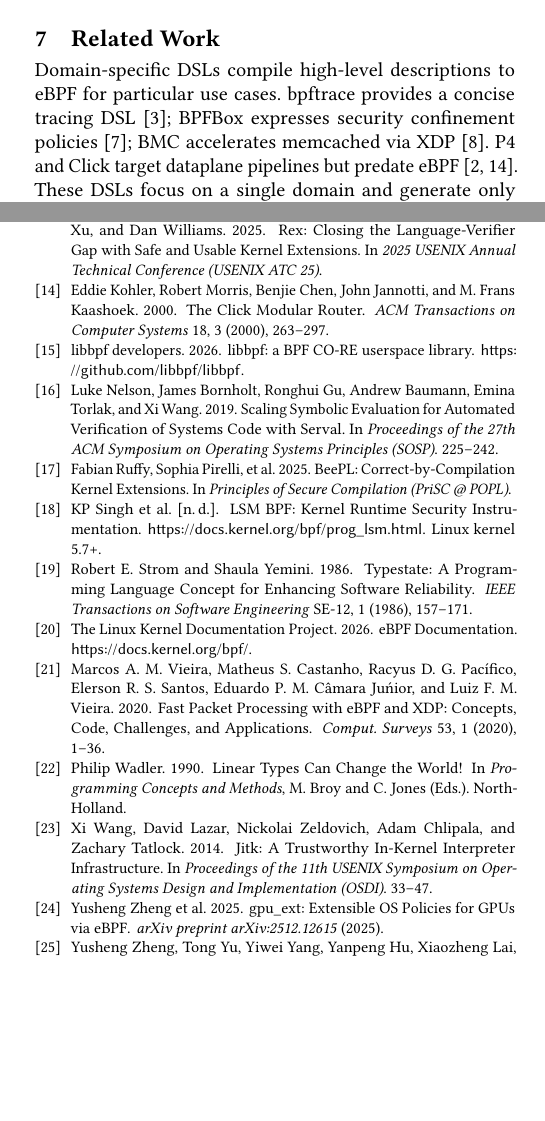
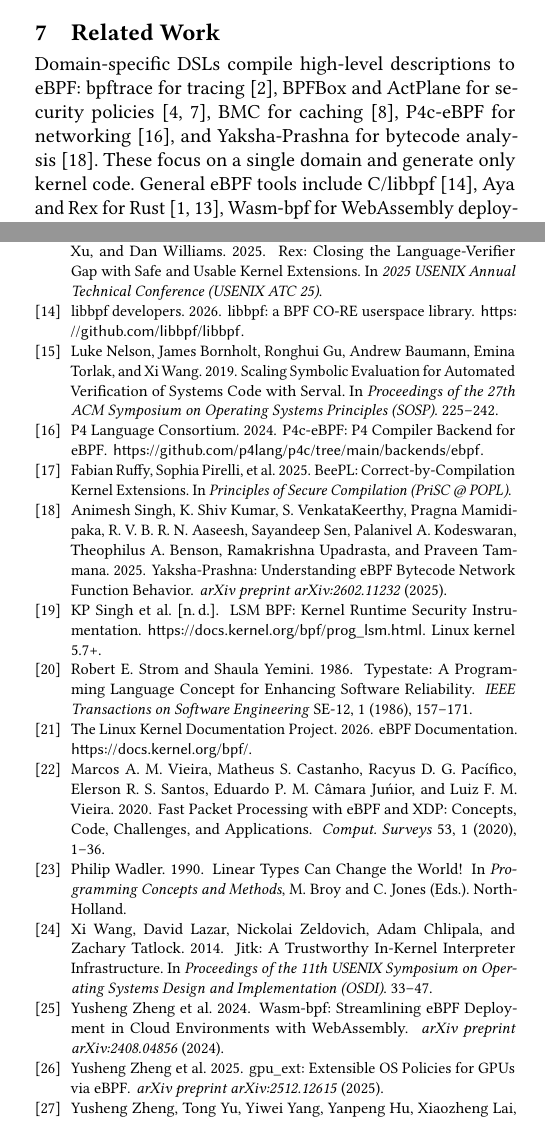
Before and after one commit to yunwei37/kernel-script-paper, a LaTeX paper (paper/kernelscript-paper.tex, which reads paper/references.bib): two parts of the columns of pages 4 and 5 of 5, joined at a grey line, cut so that both start at the same text, the shorter picture padded with empty space. Compiled offline with pdfLaTeX.

Commit message:
revise related work section for clarity and add new references for eBPF DSLs

```diff
--- a/paper/kernelscript-paper.tex
+++ b/paper/kernelscript-paper.tex
@@ -475,9 +475,10 @@
 
 \section{Related Work}
 
-Domain-specific DSLs compile high-level descriptions to eBPF for particular
-use cases. bpftrace provides a concise tracing DSL~\cite{bpftrace}; BPFBox
-expresses security confinement policies~\cite{bpfbox}; BMC accelerates
-memcached via XDP~\cite{bmc}. P4 and Click target dataplane pipelines but
-predate eBPF~\cite{p4,click}. These DSLs focus on a single domain and generate
-only kernel code; \tool{} handles general eBPF applications and generates both
+Domain-specific DSLs compile high-level descriptions to eBPF: bpftrace for
+tracing~\cite{bpftrace}, BPFBox and ActPlane for security
+policies~\cite{bpfbox,actplane}, BMC for caching~\cite{bmc}, P4c-eBPF for
+networking~\cite{p4c-ebpf}, and Yaksha-Prashna for bytecode
+analysis~\cite{yaksha}. These focus on a single domain and generate only
+kernel code. General eBPF tools include C/libbpf~\cite{libbpf}, Aya and Rex
+for Rust~\cite{aya,rex}, Wasm-bpf for WebAssembly deployment~\cite{wasmbpf},
--- a/paper/references.bib
+++ b/paper/references.bib
@@ -262,3 +262,26 @@
   howpublished = {\url{https://github.com/eunomia-bpf/eunomia-bpf}},
   year = {2024}
 }
+
+@article{yaksha,
+  title = {{Yaksha-Prashna}: Understanding {eBPF} Bytecode Network Function Behavior},
+  author = {Singh, Animesh and Kumar, K. Shiv and VenkataKeerthy, S. and Mamidipaka, Pragna and Aaseesh, R. V. B. R. N. and Sen, Sayandeep and Kodeswaran, Palanivel A. and Benson, Theophilus A. and Upadrasta, Ramakrishna and Tammana, Praveen},
+  journal = {arXiv preprint arXiv:2602.11232},
+  year = {2025}
+}
+
+@article{wasmbpf,
+  title = {{Wasm-bpf}: Streamlining {eBPF} Deployment in Cloud Environments with {WebAssembly}},
+  author = {Zheng, Yusheng and others},
+  journal = {arXiv preprint arXiv:2408.04856},
+  year = {2024}
+}
+
+@misc{p4c-ebpf,
+  title = {{P4c-eBPF}: {P4} Compiler Backend for {eBPF}},
+  author = {{P4 Language Consortium}},
+  howpublished = {\url{https://github.com/p4lang/p4c/tree/main/backends/ebpf}},
+  year = {2024}
+}
+
+@article{actplane,
@@ -264,0 +291,2 @@
+  year = {2025}
+}
```
Also changed, not shown: paper/kernelscript-paper.tex (15 more changed lines), paper/references.bib (3 more changed lines).
